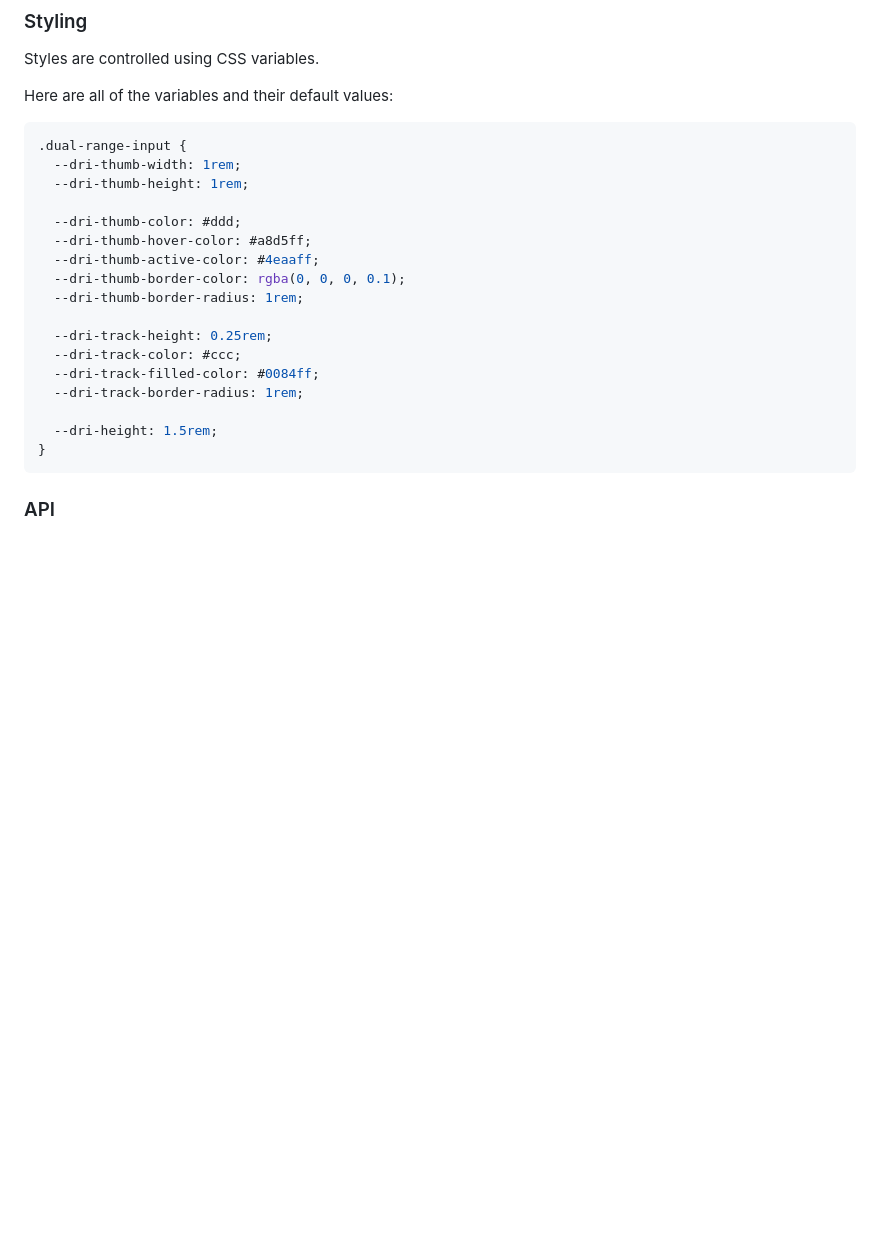
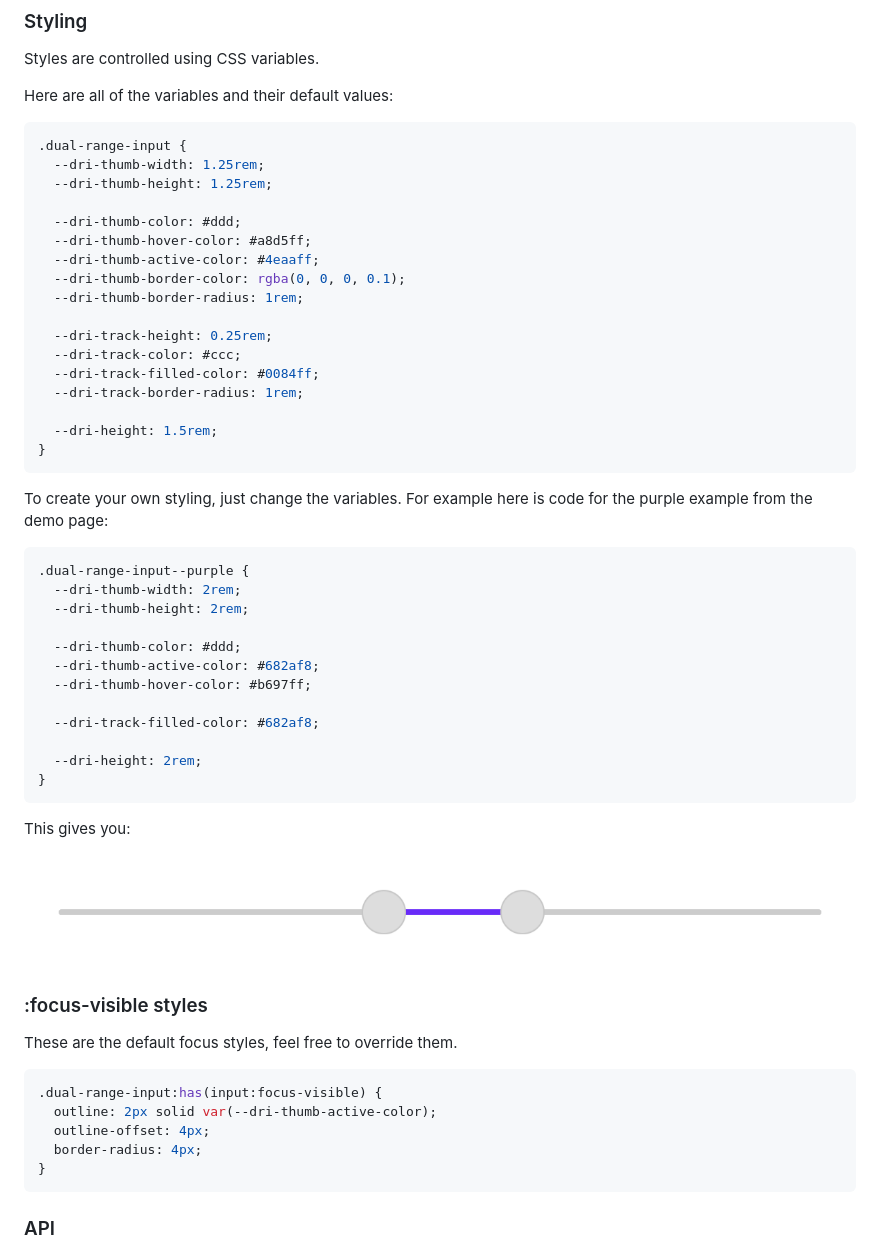
Before and after one commit to Stanko/dual-range-input, a Markdown page: README.md, the part around the change. Rendered like a GitHub page; pictures changed too: purple-example.png (added); blank space fills up the shorter version.

````diff
--- a/README.md
+++ b/README.md
@@ -52,8 +52,8 @@ Here are all of the variables and their default values:
 
 ```css
 .dual-range-input {
-  --dri-thumb-width: 1rem;
-  --dri-thumb-height: 1rem;
+  --dri-thumb-width: 1.25rem;
+  --dri-thumb-height: 1.25rem;
 
   --dri-thumb-color: #ddd;
   --dri-thumb-hover-color: #a8d5ff;
@@ -67,6 +67,39 @@ Here are all of the variables and their default values:
   --dri-track-border-radius: 1rem;
 
   --dri-height: 1.5rem;
+}
+```
+
+To create your own styling, just change the variables. For example here is code for the purple example from the demo page:
+
+```scss
+.dual-range-input--purple {
+  --dri-thumb-width: 2rem;
+  --dri-thumb-height: 2rem;
+
+  --dri-thumb-color: #ddd;
+  --dri-thumb-active-color: #682af8;
+  --dri-thumb-hover-color: #b697ff;
+
+  --dri-track-filled-color: #682af8;
+
+  --dri-height: 2rem;
+}
+```
+
+This gives you:
+
+![Dual range input styled in purple](./purple-example.png)
+
+### :focus-visible styles
+
+These are the default focus styles, feel free to override them.
+
+```scss
+.dual-range-input:has(input:focus-visible) {
+  outline: 2px solid var(--dri-thumb-active-color);
+  outline-offset: 4px;
+  border-radius: 4px;
 }
 ```
 
````
Also changed, not shown: 8 other files.
